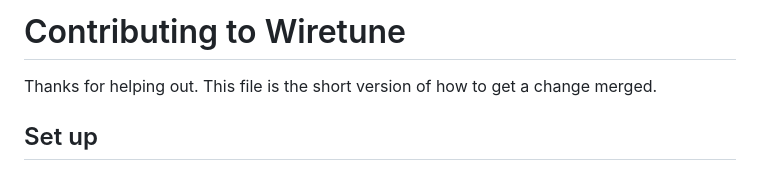
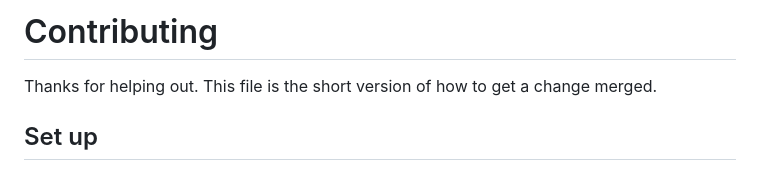
Before and after one commit to wirekurosastak/Wiretune, a Markdown page: CONTRIBUTING.md, the part around the change. Rendered like a GitHub page.

Commit message:
Simplify contributing guidelines header
Removed project name from the contributing guidelines.

```diff
--- a/CONTRIBUTING.md
+++ b/CONTRIBUTING.md
@@ -1,4 +1,4 @@
-# Contributing to Wiretune
+# Contributing
 
 Thanks for helping out. This file is the short version of how to get a change merged.
 
```
